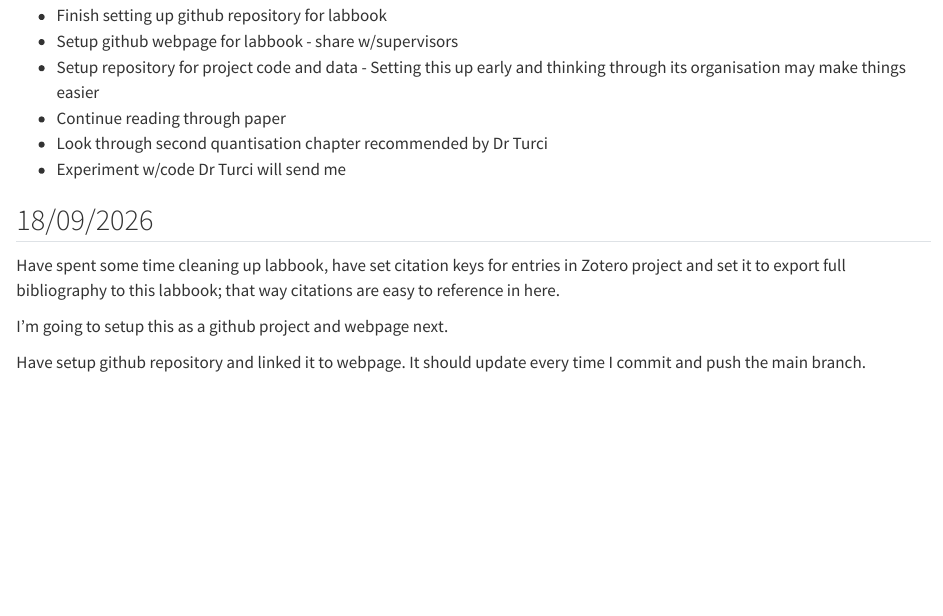
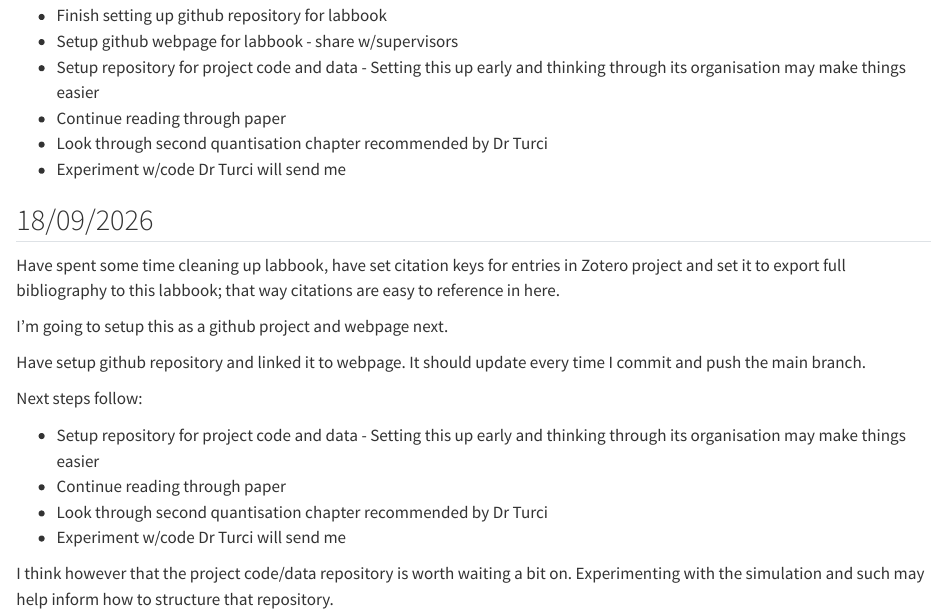
Before and after one commit to NayanDusoruth/Y4DissertationLabBook, a Quarto document (content/0_preTb1/Wk0/log.qmd): the page in a window 1100 px wide, from 3980 px down. Rendered offline with R 4.5, knitr and Pandoc in place of Quarto, with nearby package versions.

Commit message:
log update

```diff
--- a/content/0_preTb1/Wk0/log.qmd
+++ b/content/0_preTb1/Wk0/log.qmd
@@ -177,3 +177,12 @@ Have spent some time cleaning up labbook, have set citation keys for entries in
 I'm going to setup this as a github project and webpage next.
 
 Have setup github repository and linked it to webpage. It should update every time I commit and push the main branch.
+
+Next steps follow:
+
+* Setup repository for project code and data - Setting this up early and thinking through its organisation may make things easier
+* Continue reading through paper
+* Look through second quantisation chapter recommended by Dr Turci
+* Experiment w/code Dr Turci will send me
+
+I think however that the project code/data repository is worth waiting a bit on. Experimenting with the simulation and such may help inform how to structure that repository.
```
Also changed, not shown: .quarto/idx/content/0_preTb1/Wk0/log.qmd.json, docs/search.json, 1 other file.
